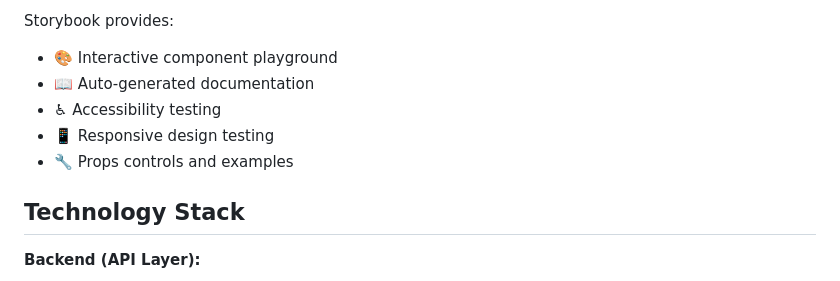
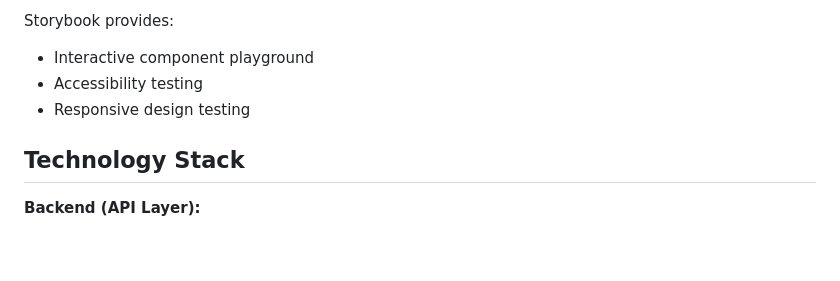
Before and after one commit to Dilshanf3/feature-flag-assignment, a Markdown page: README.md, the part around one of its changes. Rendered like a GitHub page; blank space fills up the shorter version.

```diff
--- a/README.md
+++ b/README.md
@@ -148,11 +148,10 @@ docker-compose --env-file docker.env up --build storybook
 - **Badge** - Status and category indicators
 
 Storybook provides:
-- 🎨 Interactive component playground
-- 📖 Auto-generated documentation
-- ♿ Accessibility testing
-- 📱 Responsive design testing
-- 🔧 Props controls and examples
+- Interactive component playground
+- Accessibility testing
+- Responsive design testing
+
 
 ## Technology Stack
 
```
Also changed, not shown: other parts of README.md (+11 -11 lines).
